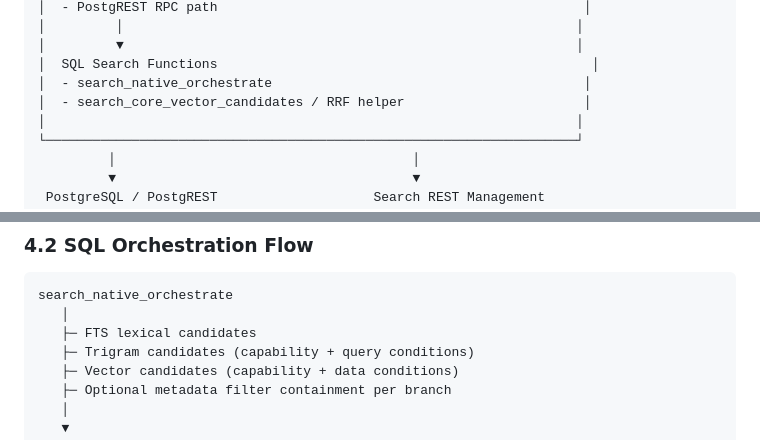
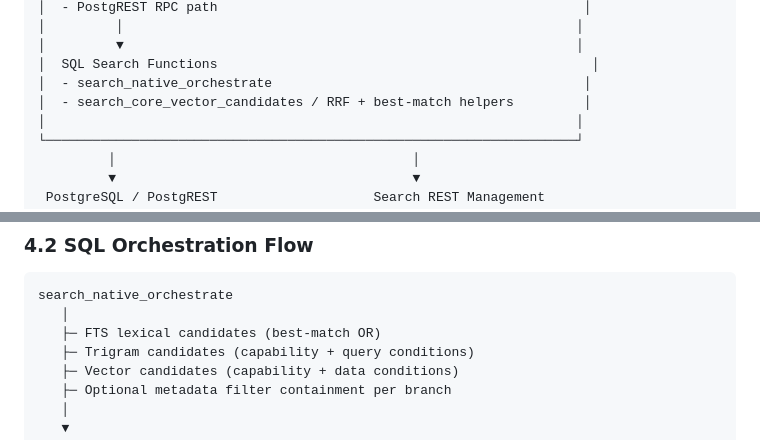
Before and after one commit to gregius/gregius-data, a Markdown page: docs/search/architecture.md, 2 parts joined by grey strips. Drawn GitHub-style.

Commit message:
docs(search): document best-match OR retrieval semantics
Document the search_core_bestmatch_tsquery helper and the OR (not strict-AND)
lexical matching it introduces, including the broadened gg_generate_search_vector
averaging set. The helper belongs in the developer reference, not the SRS, which
stays at the requirement level.

````diff
--- a/docs/search/architecture.md
+++ b/docs/search/architecture.md
@@ -58,7 +58,7 @@ Explicitly excluded:
 │         ▼                                                          │
 │  SQL Search Functions                                                │
 │  - search_native_orchestrate                                        │
-│  - search_core_vector_candidates / RRF helper                       │
+│  - search_core_vector_candidates / RRF + best-match helpers         │
 │                                                                    │
 └────────────────────────────────────────────────────────────────────┘
          │                                      │
@@ -155,7 +155,7 @@ Emit gg_data_search_completed action
 ```
 search_native_orchestrate
    │
-   ├─ FTS lexical candidates
+   ├─ FTS lexical candidates (best-match OR)
    ├─ Trigram candidates (capability + query conditions)
    ├─ Vector candidates (capability + data conditions)
    ├─ Optional metadata filter containment per branch
````
Also changed, not shown: docs/search/developer-documentation.md (+3 -0 lines).
